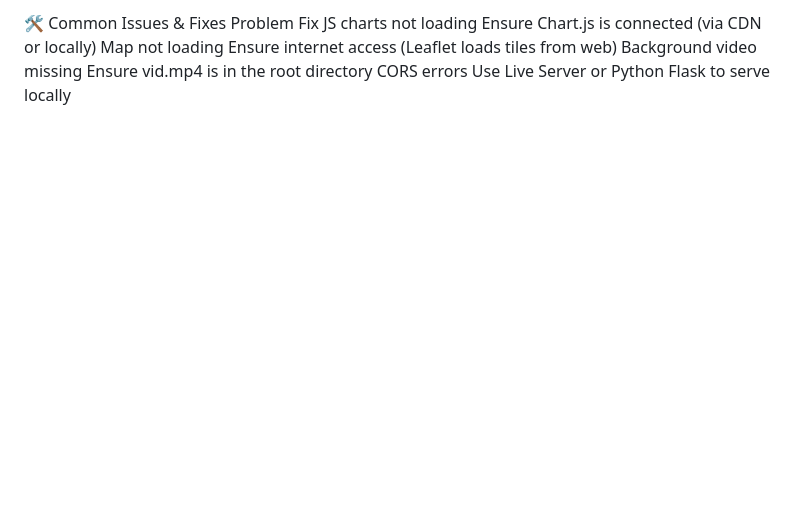
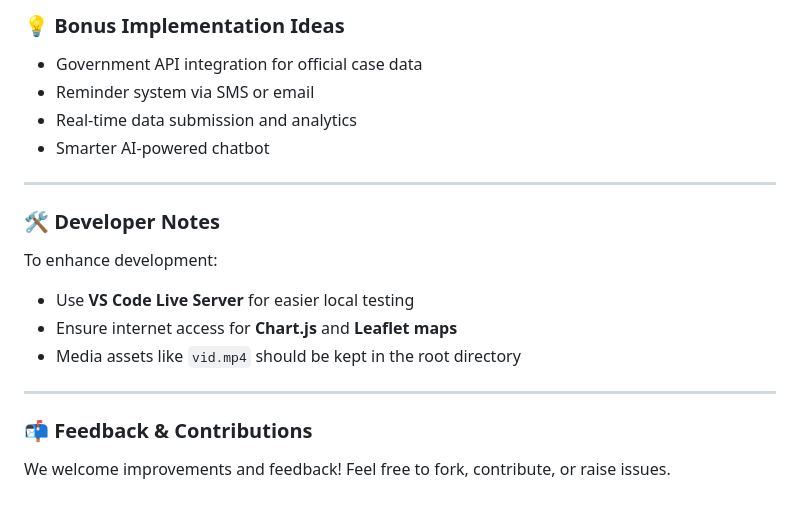
Before and after one commit to sexyna/Vaccitrack, a Markdown page: README.md, the part around the change printed below. Rendered like a GitHub page; blank space fills up the shorter version.

```diff
--- a/README.md
+++ b/README.md
@@ -115,7 +138,23 @@ Right-click index.html → "Open with Live Server".
 
-🛠 Common Issues & Fixes
-Problem	Fix
-JS charts not loading	Ensure Chart.js is connected (via CDN or locally)
-Map not loading	Ensure internet access (Leaflet loads tiles from web)
-Background video missing	Ensure vid.mp4 is in the root directory
-CORS errors	Use Live Server or Python Flask to serve locally
+### 💡 Bonus Implementation Ideas
+
+* Government API integration for official case data
+* Reminder system via SMS or email
+* Real-time data submission and analytics
+* Smarter AI-powered chatbot
+
+---
+
+### 🛠 Developer Notes
+
+To enhance development:
+
+* Use **VS Code Live Server** for easier local testing
+* Ensure internet access for **Chart.js** and **Leaflet maps**
+* Media assets like `vid.mp4` should be kept in the root directory
+
+---
+
+### 📬 Feedback & Contributions
+
+We welcome improvements and feedback! Feel free to fork, contribute, or raise issues.
```
Also changed, not shown: other parts of README.md (+97 -74 lines).
